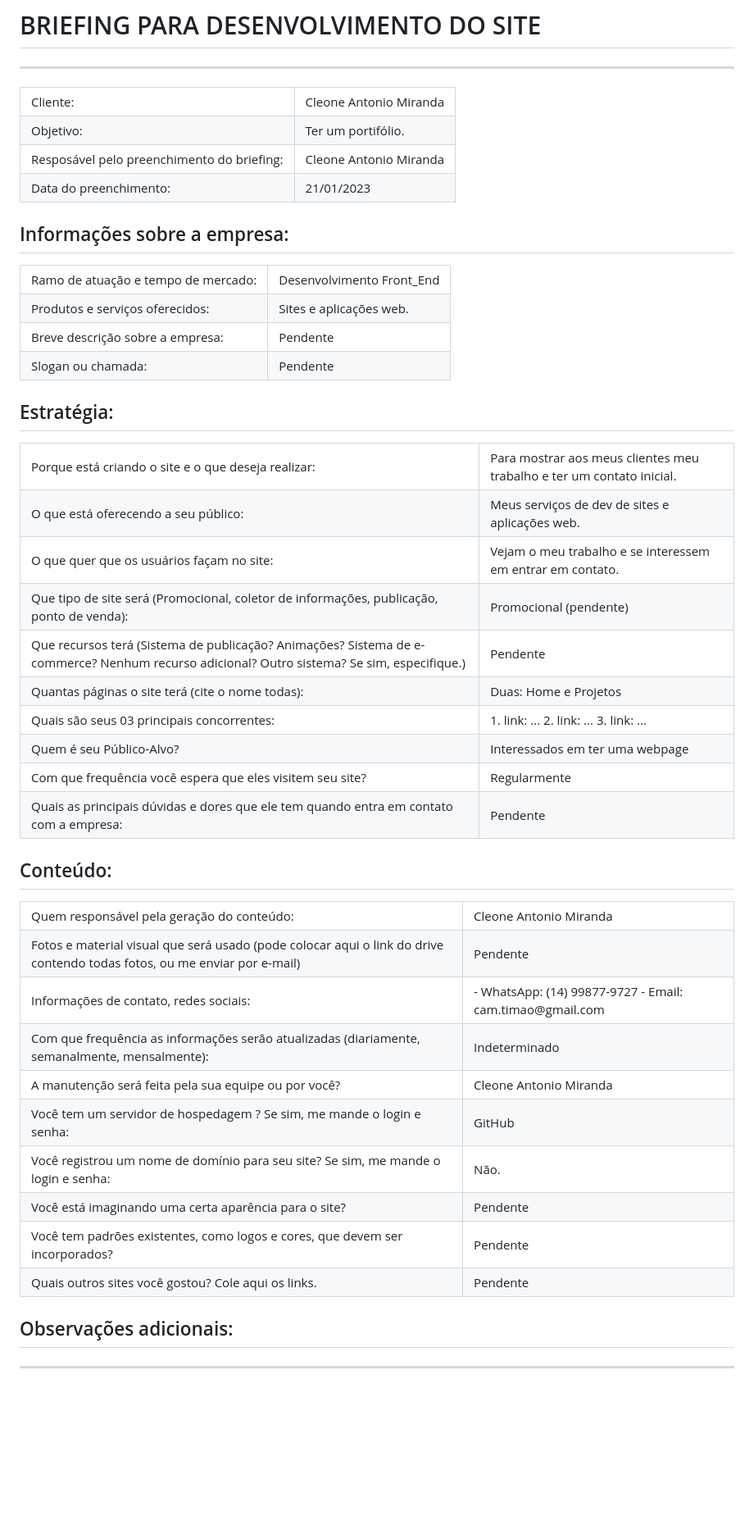
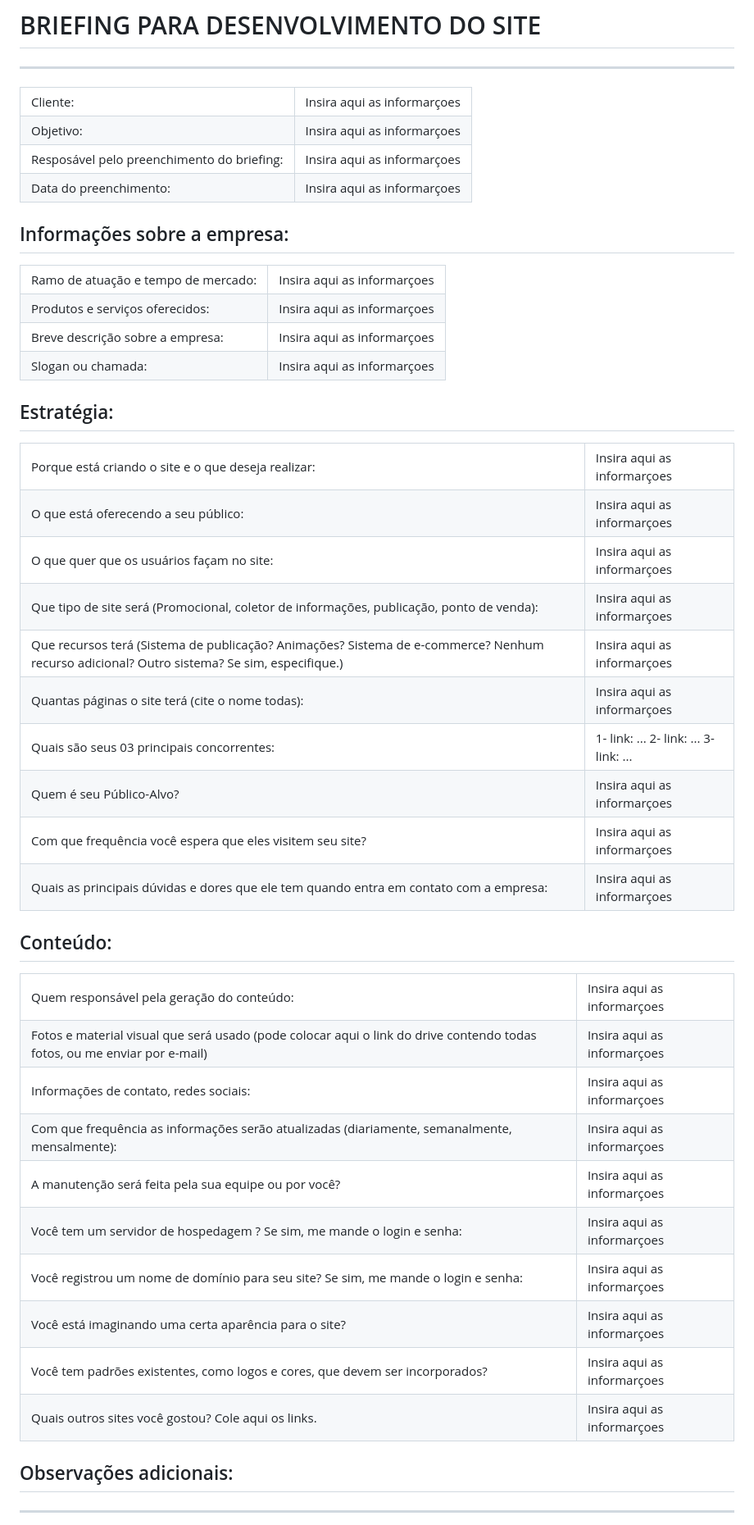
Before and after one commit to cleone-miranda/portfolio, a Markdown page: briefing.md, the part around the change. Shown at 82% size. GitHub-like rendering; blank space fills up the shorter version.

```diff
--- a/briefing.md
+++ b/briefing.md
@@ -5,19 +5,19 @@
 <table>
     <tr>
         <td>Cliente:</td>
-        <td>Cleone Antonio Miranda</td>
+        <td>Insira aqui as informarçoes</td>
     </tr>
     <tr>
         <td>Objetivo:</td>
-        <td>Ter um portifólio.</td>
+        <td>Insira aqui as informarçoes</td>
     </tr>
     <tr>
         <td>Resposável pelo preenchimento do briefing:</td>
-        <td>Cleone Antonio Miranda</td>
+        <td>Insira aqui as informarçoes</td>
     </tr>
     <tr>
         <td>Data do preenchimento:</td>
-        <td>21/01/2023</td>
+        <td>Insira aqui as informarçoes</td>
     </tr>
 </table>
 
@@ -26,19 +26,19 @@
 <table>
     <tr>
         <td>Ramo de atuação e tempo de mercado: </td>
-        <td>Desenvolvimento Front_End</td>
+        <td>Insira aqui as informarçoes</td>
     </tr>
     <tr>
         <td>Produtos e serviços oferecidos:</td>
-        <td>Sites e aplicações web.</td>
+        <td>Insira aqui as informarçoes</td>
     </tr>
     <tr>
         <td>Breve descrição sobre a empresa:</td>
-        <td>Pendente</td>
+        <td>Insira aqui as informarçoes</td>
     </tr>
     <tr>
         <td>Slogan ou chamada:</td>
-        <td>Pendente</td>
+        <td>Insira aqui as informarçoes</td>
     </tr>
 </table>
 
@@ -47,47 +47,46 @@
 <table>
     <tr>
         <td>Porque está criando o site e o que deseja realizar:</td>
-        <td>Para mostrar aos meus clientes meu trabalho e ter um contato inicial.</td>
+        <td>Insira aqui as informarçoes</td>
     </tr>
     <tr>
         <td>O que está oferecendo a seu público:</td>
-        <td>Meus serviços de dev de sites e aplicações web.</td>
+        <td>Insira aqui as informarçoes</td>
     </tr>
     <tr>
         <td>O que quer que os usuários façam no site:</td>
-        <td>Vejam o meu trabalho e se interessem em entrar em contato.</td>
+        <td>Insira aqui as informarçoes</td>
     </tr>
     <tr>
         <td>Que tipo de site será (Promocional, coletor de informações, publicação, ponto de venda):</td>
-        <td>Promocional (pendente)</td>
+        <td>Insira aqui as informarçoes</td>
     </tr>
     <tr>
         <td>Que recursos terá (Sistema de publicação? Animações? Sistema de e-commerce? Nenhum recurso adicional? Outro sistema? Se sim, especifique.)</td>
-        <td>Pendente</td>
+        <td>Insira aqui as informarçoes</td>
     </tr>
      <tr>
         <td>Quantas páginas o site terá (cite o nome todas):</td>
-        <td>Duas: Home e Projetos</td>
+        <td>Insira aqui as informarçoes</td>
     </tr>
     <tr>
         <td>Quais são seus 03 principais concorrentes:</td>
-        <td>
-            1. link: ...
-            2. link: ...
-            3. link: ...
+        <td>1- link: ...
+            2- link: ...
+            3- link: ...
         </td>
     </tr>
     <tr>
         <td>Quem é seu Público-Alvo?</td>
-        <td>Interessados em ter uma webpage</td>
+        <td>Insira aqui as informarçoes</td>
     </tr>
     <tr>
         <td>Com que frequência você espera que eles visitem seu site?</td>
-        <td>Regularmente</td>
+        <td>Insira aqui as informarçoes</td>
     </tr>
     <tr>
         <td>Quais as principais dúvidas e dores que ele tem quando entra em contato com a empresa:</td>
-        <td>Pendente</td>
+        <td>Insira aqui as informarçoes</td>
     </tr>
 </table>
 
@@ -96,46 +95,43 @@
 <table>
     <tr>
         <td>Quem responsável pela geração do conteúdo:</td>
-        <td>Cleone Antonio Miranda</td>
+        <td>Insira aqui as informarçoes</td>
     </tr>
     <tr>
         <td>Fotos e material visual que será usado (pode colocar aqui o link do drive contendo todas fotos, ou me enviar por e-mail)</td>
-        <td>Pendente</td>
+        <td>Insira aqui as informarçoes</td>
     </tr>
     <tr>
         <td>Informações de contato, redes sociais:</td>
-        <td>
-            - WhatsApp: (14) 99877-9727
-            - Email: cam.timao@gmail.com
-        </td>
+        <td>Insira aqui as informarçoes</td>
     </tr>
     <tr>
         <td>Com que frequência as informações serão atualizadas (diariamente, semanalmente, mensalmente):</td>
-        <td>Indeterminado</td>
+        <td>Insira aqui as informarçoes</td>
     </tr>
     <tr>
         <td>A manutenção será feita pela sua equipe ou por você?</td>
-        <td>Cleone Antonio Miranda</td>
+        <td>Insira aqui as informarçoes</td>
     </tr>
      <tr>
         <td>Você tem um servidor de hospedagem ? Se sim, me mande o login e senha:</td>
-        <td>GitHub</td>
+        <td>Insira aqui as informarçoes</td>
     </tr>
     <tr>
         <td>Você registrou um nome de domínio para seu site? Se sim, me mande o login e senha:</td>
-        <td>Não.</td>
+        <td>Insira aqui as informarçoes</td>
     </tr>
     <tr>
         <td>Você está imaginando uma certa aparência para o site?</td>
-        <td>Pendente</td>
+        <td>Insira aqui as informarçoes</td>
     </tr>
     <tr>
         <td>Você tem padrões existentes, como logos e cores, que devem ser incorporados?</td>
-        <td>Pendente</td>
+        <td>Insira aqui as informarçoes</td>
     </tr>
     <tr>
         <td>Quais outros sites você gostou? Cole aqui os links.</td>
-        <td>Pendente</td>
+        <td>Insira aqui as informarçoes</td>
     </tr>
 </table>
 
```
Also changed, not shown: content.md (deleted, +0 -36 lines), 1 other file.
